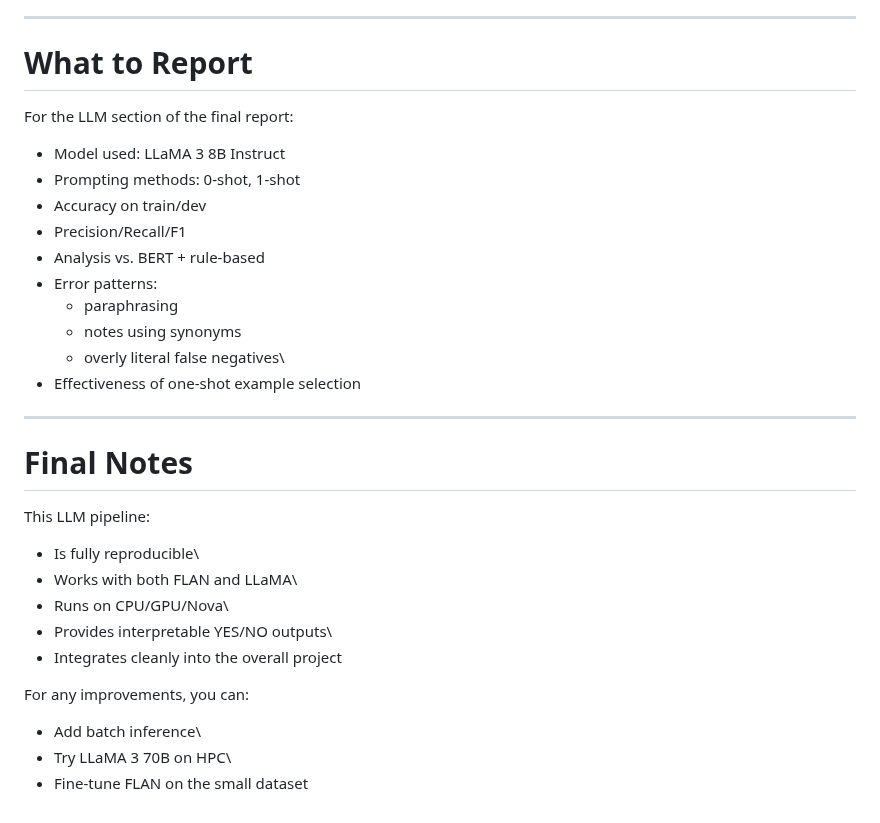
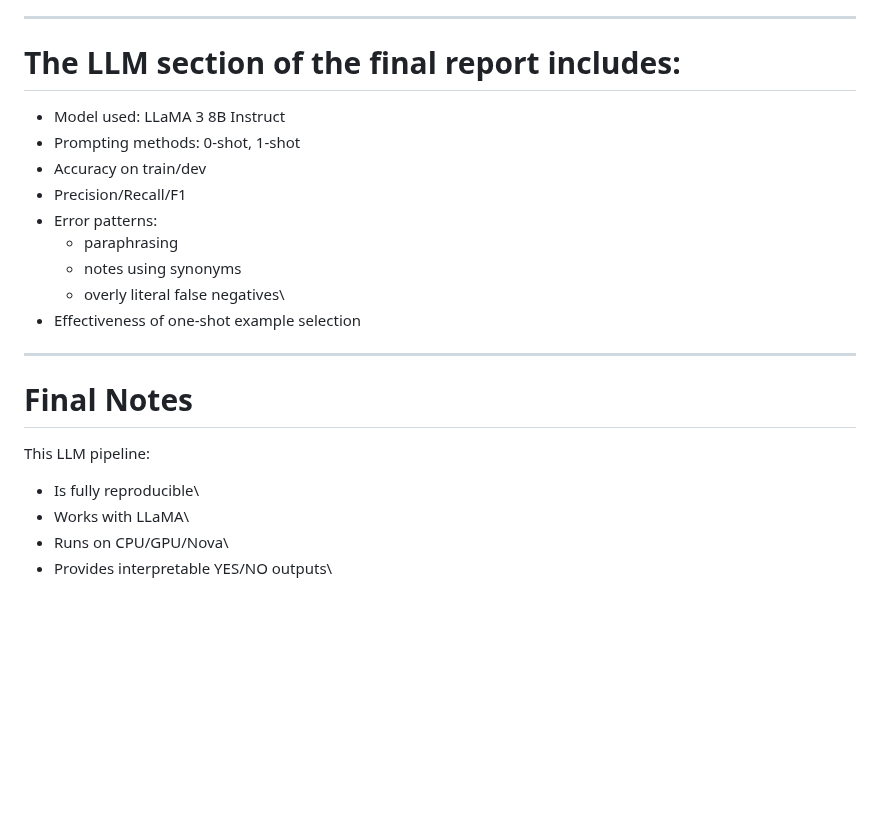
Before and after one commit to MasonInman29/Evaluation-of-note-taking-NLP, a Markdown page: LLM/README.md, the part around the change. Rendered like a GitHub page; blank space fills up the shorter version.

Commit message:
Finished Readme

```diff
--- a/LLM/README.md
+++ b/LLM/README.md
@@ -237,15 +237,12 @@ Outputs:
 
 ------------------------------------------------------------------------
 
-# What to Report
-
-For the LLM section of the final report:
+# The LLM section of the final report includes:
 
 -   Model used: LLaMA 3 8B Instruct
 -   Prompting methods: 0-shot, 1-shot
 -   Accuracy on train/dev
 -   Precision/Recall/F1
--   Analysis vs. BERT + rule-based
 -   Error patterns:
     -   paraphrasing
     -   notes using synonyms
@@ -259,13 +256,6 @@ For the LLM section of the final report:
 This LLM pipeline:
 
 -   Is fully reproducible\
--   Works with both FLAN and LLaMA\
+-   Works with LLaMA\
 -   Runs on CPU/GPU/Nova\
 -   Provides interpretable YES/NO outputs\
--   Integrates cleanly into the overall project
-
-For any improvements, you can:
-
--   Add batch inference\
--   Try LLaMA 3 70B on HPC\
--   Fine-tune FLAN on the small dataset
```
